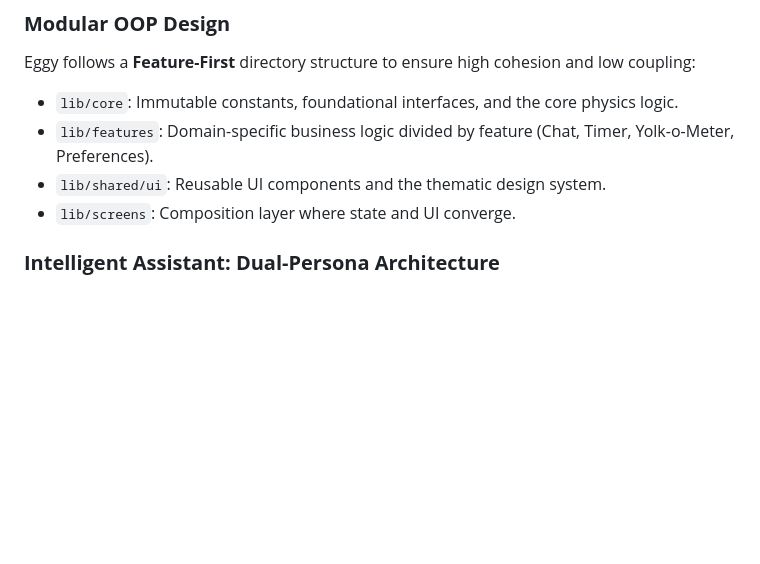
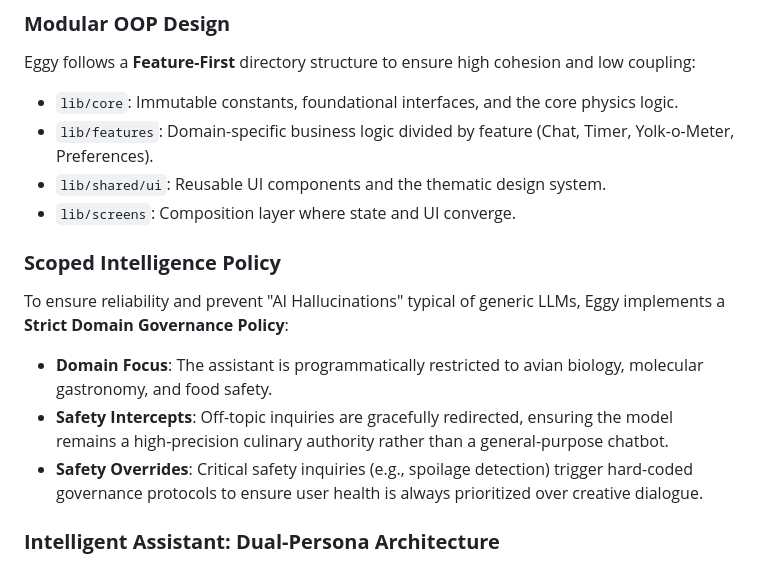
Before and after one commit to gwaisey/eggy, a Markdown page: README.md, the part around the change. Drawn GitHub-style; blank space fills up the shorter version.

Commit message:
docs: detail the Scoped Intelligence Policy (Safety Guardrails)

```diff
--- a/README.md
+++ b/README.md
@@ -25,6 +25,12 @@ Eggy follows a **Feature-First** directory structure to ensure high cohesion and
 - `lib/features`: Domain-specific business logic divided by feature (Chat, Timer, Yolk-o-Meter, Preferences).
 - `lib/shared/ui`: Reusable UI components and the thematic design system.
 - `lib/screens`: Composition layer where state and UI converge.
+
+### **Scoped Intelligence Policy**
+To ensure reliability and prevent "AI Hallucinations" typical of generic LLMs, Eggy implements a **Strict Domain Governance Policy**:
+- **Domain Focus**: The assistant is programmatically restricted to avian biology, molecular gastronomy, and food safety.
+- **Safety Intercepts**: Off-topic inquiries are gracefully redirected, ensuring the model remains a high-precision culinary authority rather than a general-purpose chatbot.
+- **Safety Overrides**: Critical safety inquiries (e.g., spoilage detection) trigger hard-coded governance protocols to ensure user health is always prioritized over creative dialogue.
 
 ### **Intelligent Assistant: Dual-Persona Architecture**
 Eggy features a context-aware AI assistant utilizing dynamic persona switching to provide either practical or academic guidance:
```
